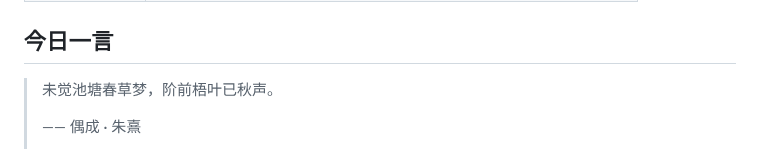
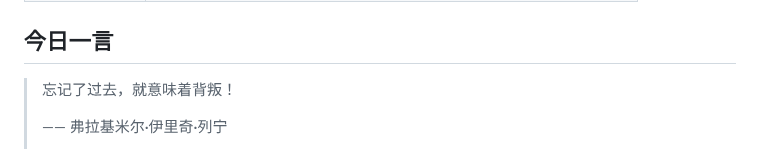
Before and after one commit to w1977-0/w1977-0, a Markdown page: README.md, the part around one of its changes. GitHub-like rendering.

Commit message:
chore: update daily quote

```diff
--- a/README.md
+++ b/README.md
@@ -104,7 +104,7 @@ A consolidated index of educational, reading, and tooling references — with up
 ## 今日一言
 
 <!-- DAILY-QUOTE:START -->
-> 未觉池塘春草梦，阶前梧叶已秋声。
+> 忘记了过去，就意味着背叛！
 >
-> —— 偶成 · 朱熹
+> —— 弗拉基米尔·伊里奇·列宁
 >
```
Also changed, not shown: other parts of README.md (+1 -1 lines).
